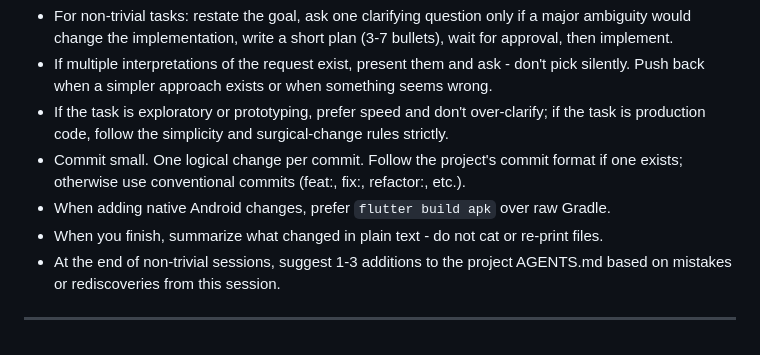
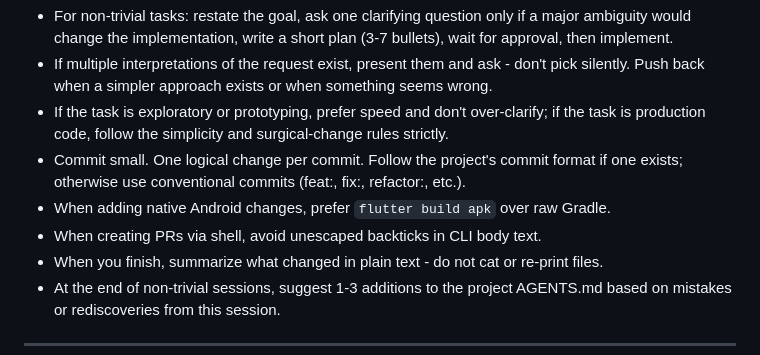
Before and after one commit to biennvops/rift-mono, a Markdown page: AGENTS.md, the part around the change. GitHub-like rendering.

Commit message:
docs: update agent workflow guidance

```diff
--- a/AGENTS.md
+++ b/AGENTS.md
@@ -24,6 +24,7 @@
 - If the task is exploratory or prototyping, prefer speed and don't over-clarify; if the task is production code, follow the simplicity and surgical-change rules strictly.
 - Commit small. One logical change per commit. Follow the project's commit format if one exists; otherwise use conventional commits (feat:, fix:, refactor:, etc.).
 - When adding native Android changes, prefer `flutter build apk` over raw Gradle.
+- When creating PRs via shell, avoid unescaped backticks in CLI body text.
 - When you finish, summarize what changed in plain text - do not cat or re-print files.
 - At the end of non-trivial sessions, suggest 1-3 additions to the project AGENTS.md based on mistakes or rediscoveries from this session.
 
```
